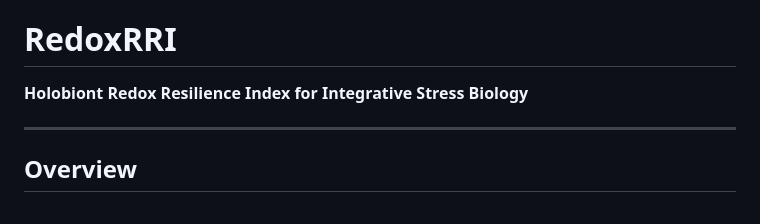
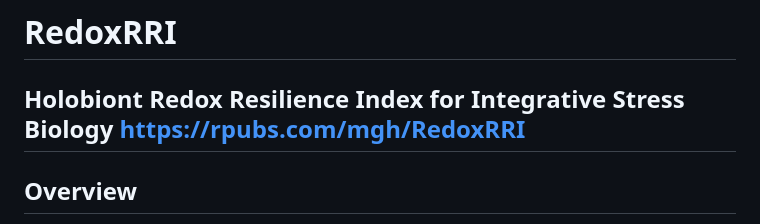
Before and after one commit to mghotbi/RedoxRRI, a Markdown page: README.md, the part around the change. Rendered like a GitHub page.

Commit message:
Update README with publication link
Add link to RedoxRRI publication

```diff
--- a/README.md
+++ b/README.md
@@ -1,6 +1,6 @@
 # RedoxRRI
 **Holobiont Redox Resilience Index for Integrative Stress Biology**
-
+https://rpubs.com/mgh/RedoxRRI
 ---
 
 ## Overview
```
